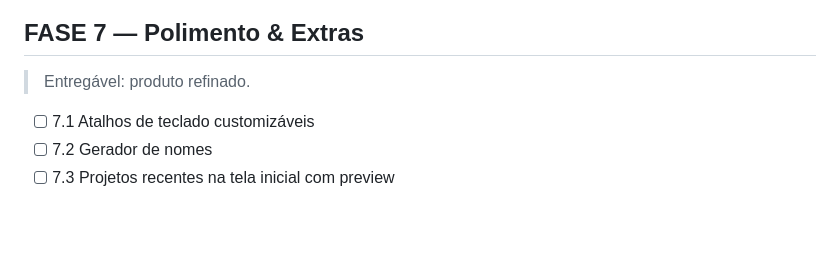
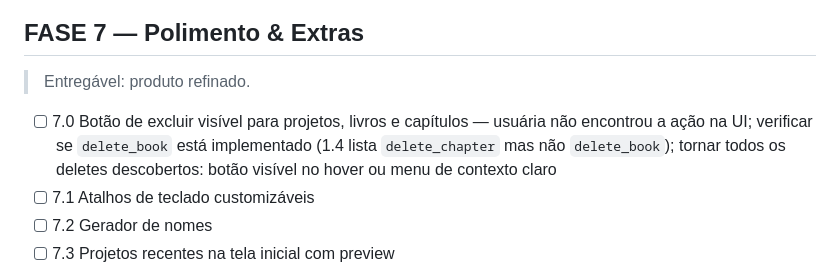
Before and after one commit to bruxadacabana/ecosystem, a Markdown page: AETHER/TODO.md, the part around the change. Rendered like a GitHub page; blank space fills up the shorter version.

Commit message:
docs(AETHER/TODO): anotar botão de excluir não encontrado na UI (item 7.0)
Co-Authored-By: Claude Sonnet 4.6 <noreply@anthropic.com>

```diff
--- a/AETHER/TODO.md
+++ b/AETHER/TODO.md
@@ -348,6 +348,10 @@ mesma paleta sépia, mesma tipografia, mesmas regras de sombra, animações e co
 
 > Entregável: produto refinado.
 
+- [ ] 7.0 Botão de excluir visível para projetos, livros e capítulos
+      — usuária não encontrou a ação na UI; verificar se `delete_book` está implementado
+        (1.4 lista `delete_chapter` mas não `delete_book`); tornar todos os deletes
+        descobertos: botão visível no hover ou menu de contexto claro
 - [ ] 7.1 Atalhos de teclado customizáveis
 - [ ] 7.2 Gerador de nomes
 - [ ] 7.3 Projetos recentes na tela inicial com preview
```
